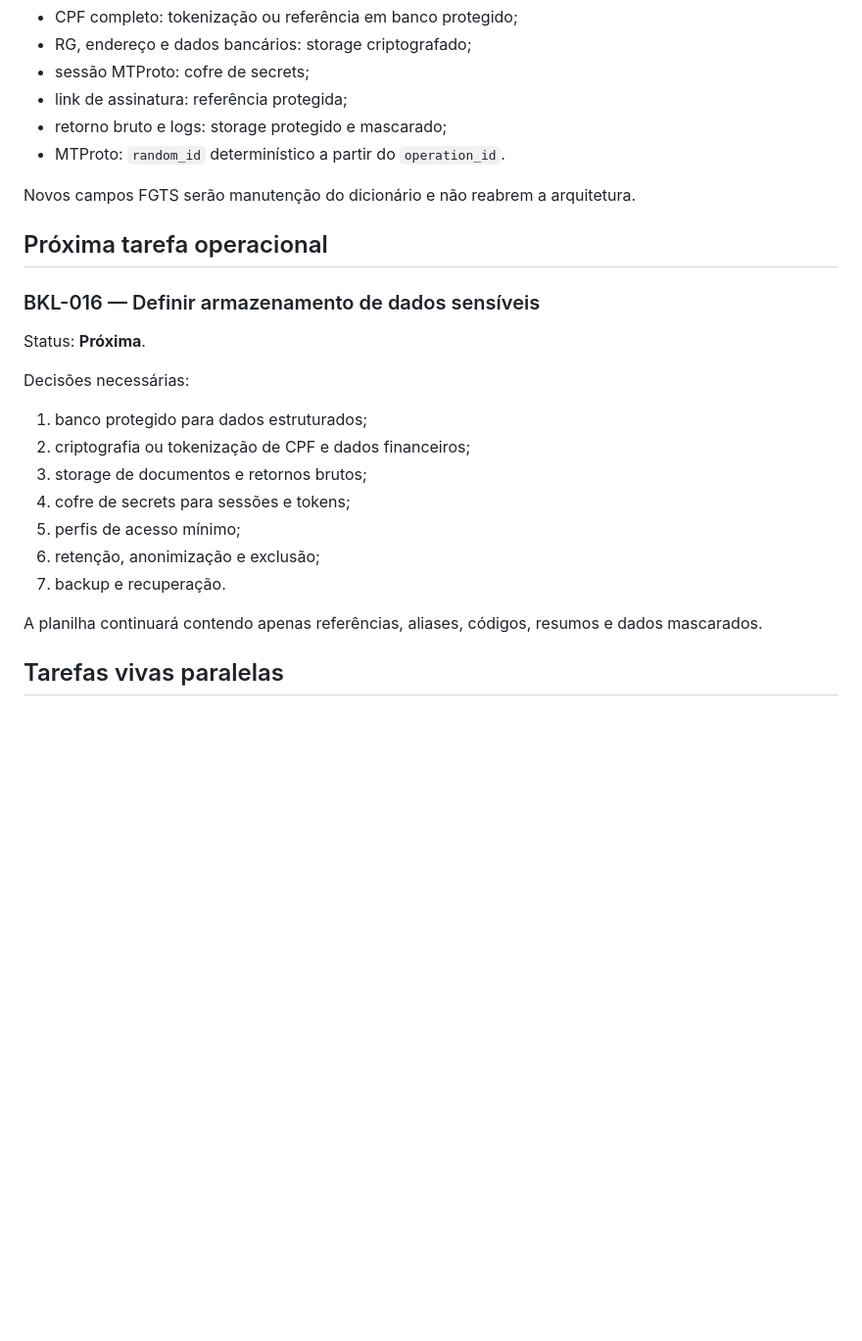
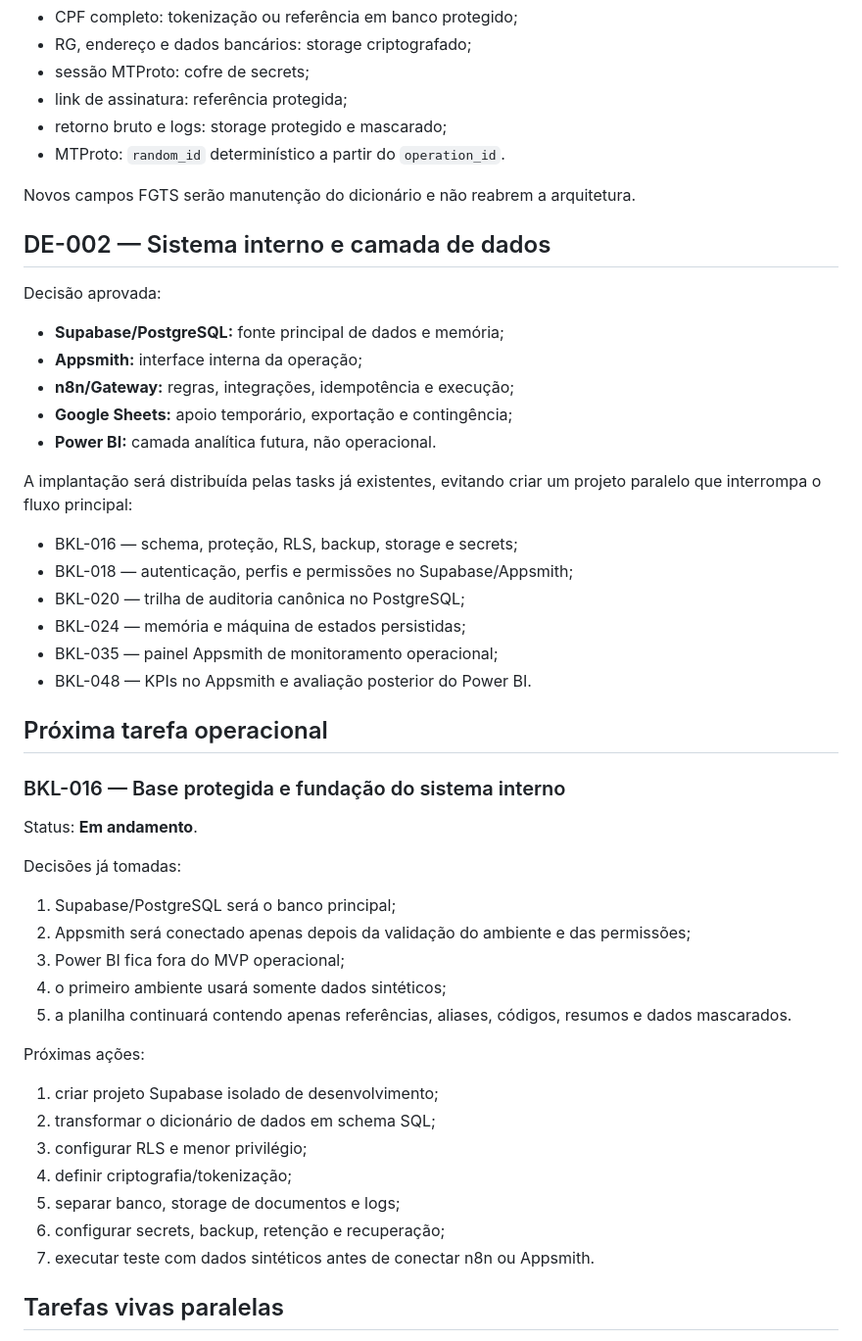
Before and after one commit to Sholdam/cbn, a Markdown page: docs/BACKLOG_CHECKPOINT.md, the part around the change. Shown at 98% size. Drawn GitHub-style; blank space fills up the shorter version.

Commit message:
docs: alinhar backlog com sistema interno Appsmith e Supabase

```diff
--- a/docs/BACKLOG_CHECKPOINT.md
+++ b/docs/BACKLOG_CHECKPOINT.md
@@ -82,23 +82,48 @@ Foram alinhadas as abas operacionais:
 
 Novos campos FGTS serão manutenção do dicionário e não reabrem a arquitetura.
 
+## DE-002 — Sistema interno e camada de dados
+
+Decisão aprovada:
+
+- **Supabase/PostgreSQL:** fonte principal de dados e memória;
+- **Appsmith:** interface interna da operação;
+- **n8n/Gateway:** regras, integrações, idempotência e execução;
+- **Google Sheets:** apoio temporário, exportação e contingência;
+- **Power BI:** camada analítica futura, não operacional.
+
+A implantação será distribuída pelas tasks já existentes, evitando criar um projeto paralelo que interrompa o fluxo principal:
+
+- BKL-016 — schema, proteção, RLS, backup, storage e secrets;
+- BKL-018 — autenticação, perfis e permissões no Supabase/Appsmith;
+- BKL-020 — trilha de auditoria canônica no PostgreSQL;
+- BKL-024 — memória e máquina de estados persistidas;
+- BKL-035 — painel Appsmith de monitoramento operacional;
+- BKL-048 — KPIs no Appsmith e avaliação posterior do Power BI.
+
 ## Próxima tarefa operacional
 
-### BKL-016 — Definir armazenamento de dados sensíveis
+### BKL-016 — Base protegida e fundação do sistema interno
 
-Status: **Próxima**.
+Status: **Em andamento**.
 
-Decisões necessárias:
+Decisões já tomadas:
 
-1. banco protegido para dados estruturados;
-2. criptografia ou tokenização de CPF e dados financeiros;
-3. storage de documentos e retornos brutos;
-4. cofre de secrets para sessões e tokens;
-5. perfis de acesso mínimo;
-6. retenção, anonimização e exclusão;
-7. backup e recuperação.
+1. Supabase/PostgreSQL será o banco principal;
+2. Appsmith será conectado apenas depois da validação do ambiente e das permissões;
+3. Power BI fica fora do MVP operacional;
+4. o primeiro ambiente usará somente dados sintéticos;
+5. a planilha continuará contendo apenas referências, aliases, códigos, resumos e dados mascarados.
 
-A planilha continuará contendo apenas referências, aliases, códigos, resumos e dados mascarados.
+Próximas ações:
+
+1. criar projeto Supabase isolado de desenvolvimento;
+2. transformar o dicionário de dados em schema SQL;
+3. configurar RLS e menor privilégio;
+4. definir criptografia/tokenização;
+5. separar banco, storage de documentos e logs;
+6. configurar secrets, backup, retenção e recuperação;
+7. executar teste com dados sintéticos antes de conectar n8n ou Appsmith.
 
 ## Tarefas vivas paralelas
 
```
